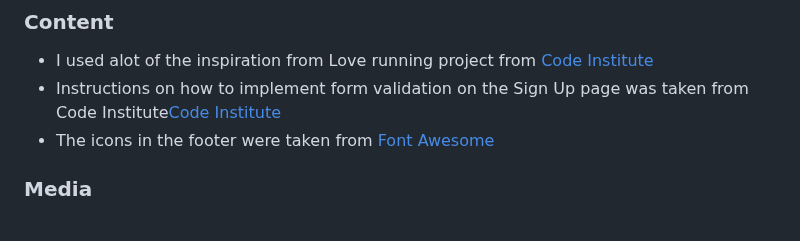
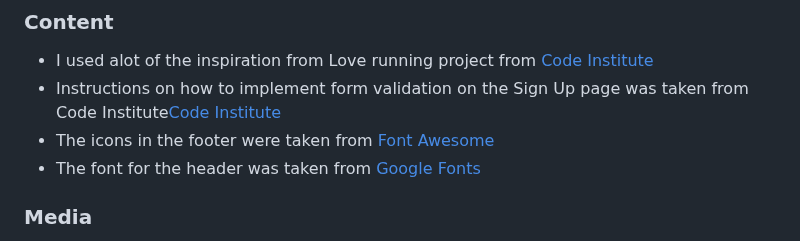
Before and after one commit to elantiguoale/anabelsweets, a Markdown page: README.md, the part around the change. Rendered like a GitHub page.

Commit message:
adde where the fonts came from in the readme

```diff
--- a/README.md
+++ b/README.md
@@ -101,6 +101,7 @@ The live link can be found here - https://code-institute-org.github.io/love-runn
 - I used alot of the inspiration from Love running project from [Code Institute](https://codeinstitute.com)
 - Instructions on how to implement form validation on the Sign Up page was taken from Code Institute[Code Institute](https://codeinstitute.com)
 - The icons in the footer were taken from [Font Awesome](https://fontawesome.com/)
+- The font for the header was taken from [Google Fonts](https://fonts.google.com/)
 
 ### Media
 
```
